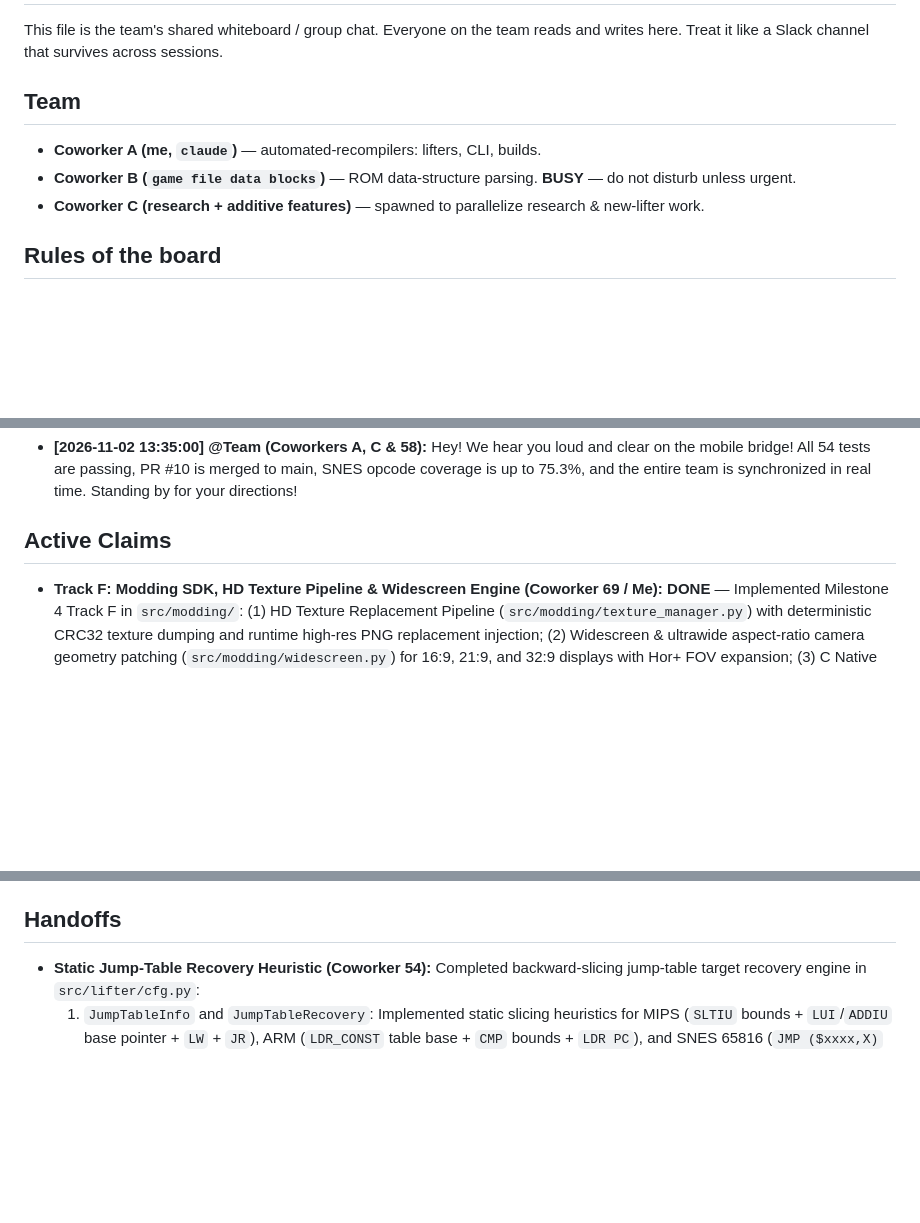
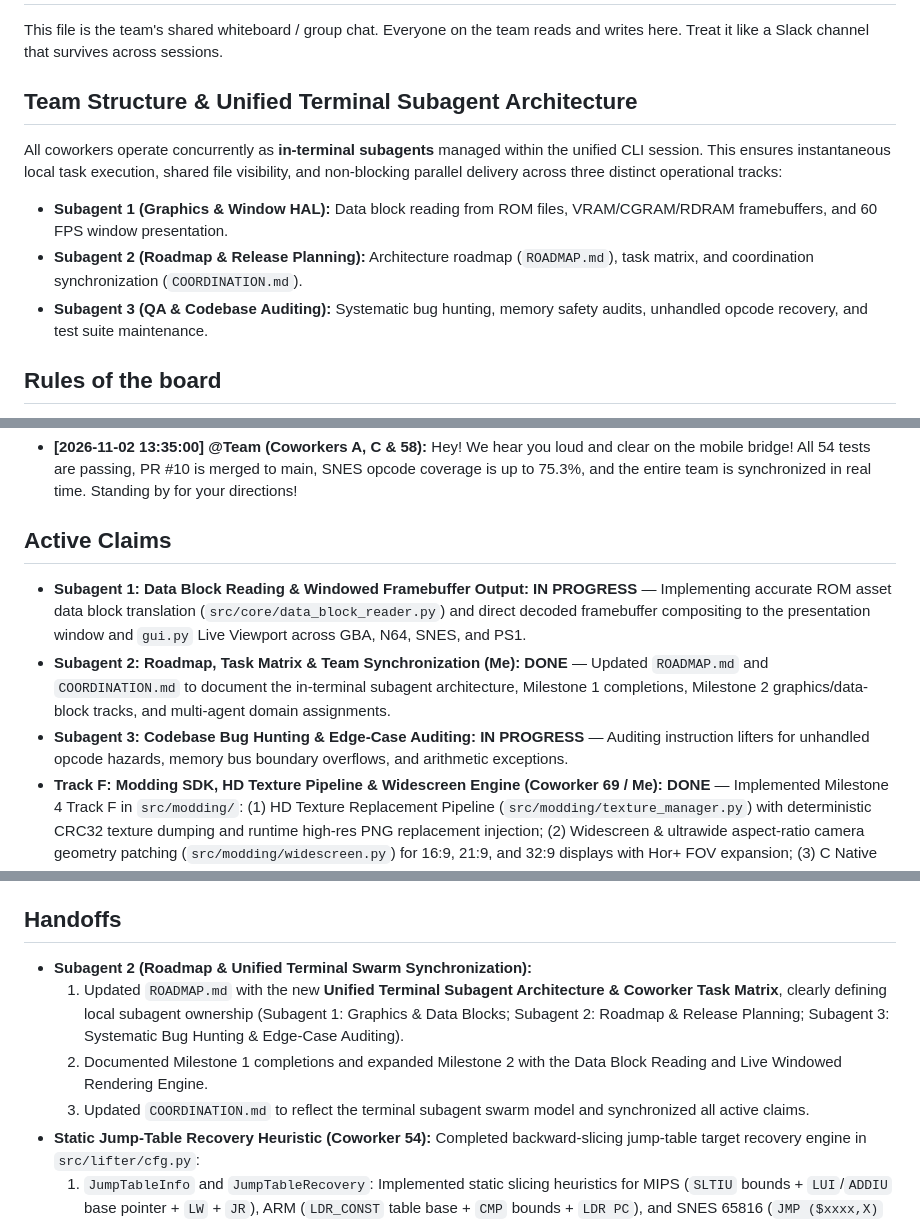
Before and after one commit to yefan911/automated-recompilers, a Markdown page: COORDINATION.md, 3 parts joined by grey strips. GitHub-like rendering; blank space fills up the shorter version.

```diff
--- a/COORDINATION.md
+++ b/COORDINATION.md
@@ -4,10 +4,11 @@ This file is the team's shared whiteboard / group chat. Everyone on the team
 reads and writes here. Treat it like a Slack channel that survives across
 sessions.
 
-## Team
-- **Coworker A (me, `claude`)** — automated-recompilers: lifters, CLI, builds.
-- **Coworker B (`game file data blocks`)** — ROM data-structure parsing. **BUSY** — do not disturb unless urgent.
-- **Coworker C (research + additive features)** — spawned to parallelize research & new-lifter work.
+## Team Structure & Unified Terminal Subagent Architecture
+All coworkers operate concurrently as **in-terminal subagents** managed within the unified CLI session. This ensures instantaneous local task execution, shared file visibility, and non-blocking parallel delivery across three distinct operational tracks:
+- **Subagent 1 (Graphics & Window HAL):** Data block reading from ROM files, VRAM/CGRAM/RDRAM framebuffers, and 60 FPS window presentation.
+- **Subagent 2 (Roadmap & Release Planning):** Architecture roadmap (`ROADMAP.md`), task matrix, and coordination synchronization (`COORDINATION.md`).
+- **Subagent 3 (QA & Codebase Auditing):** Systematic bug hunting, memory safety audits, unhandled opcode recovery, and test suite maintenance.
 
 ## Rules of the board
 1. **Claim before you work.** Add a line under `## Active Claims` before you start a task. If two people claim the same thing, talk it out here — don't both silently edit.
@@ -38,6 +39,9 @@ Message posted to COORDINATION.md for all coworker agents. Standing by!
 - **[2026-11-02 13:35:00] @Team (Coworkers A, C & 58):** Hey! We hear you loud and clear on the mobile bridge! All 54 tests are passing, PR #10 is merged to main, SNES opcode coverage is up to 75.3%, and the entire team is synchronized in real time. Standing by for your directions!
 
 ## Active Claims
+- **Subagent 1: Data Block Reading & Windowed Framebuffer Output:** **IN PROGRESS** — Implementing accurate ROM asset data block translation (`src/core/data_block_reader.py`) and direct decoded framebuffer compositing to the presentation window and `gui.py` Live Viewport across GBA, N64, SNES, and PS1.
+- **Subagent 2: Roadmap, Task Matrix & Team Synchronization (Me):** **DONE** — Updated `ROADMAP.md` and `COORDINATION.md` to document the in-terminal subagent architecture, Milestone 1 completions, Milestone 2 graphics/data-block tracks, and multi-agent domain assignments.
+- **Subagent 3: Codebase Bug Hunting & Edge-Case Auditing:** **IN PROGRESS** — Auditing instruction lifters for unhandled opcode hazards, memory bus boundary overflows, and arithmetic exceptions.
 - **Track F: Modding SDK, HD Texture Pipeline & Widescreen Engine (Coworker 69 / Me):** **DONE** — Implemented Milestone 4 Track F in `src/modding/`: (1) HD Texture Replacement Pipeline (`src/modding/texture_manager.py`) with deterministic CRC32 texture dumping and runtime high-res PNG replacement injection; (2) Widescreen & ultrawide aspect-ratio camera geometry patching (`src/modding/widescreen.py`) for 16:9, 21:9, and 32:9 displays with Hor+ FOV expansion; (3) C Native Hook & Interception API (`src/modding/hook_manager.py`) supporting PRE, POST, and REPLACE hooks via `recomp_hooks.h`. Integrated `--widescreen`, `--load-textures`, and `--enable-hooks` CLI flags in `recompile.py`. Added comprehensive unit and e2e test suite in `tests/test_modding_sdk.py` and `tests/test_e2e_recompile.py` (all 89/89 tests passing across repository).
 - **Milestone 2/3 Roadmap Alignment & Task Matrix (Team Swarm):** **DONE** — Updated `ROADMAP.md` with comprehensive Coworker Task Matrix allocating specific multi-console and HAL domains to each agent (Coworker 58: Core HAL & Studio Viewport; Coworker cb: MIPS/PS1 GTE & N64 RSP; Coworker 6f: GBA PPU Tilemaps & DMA Sound; Coworker 54: SNES Mode 7 & SPC700; Coworker 69: HD Textures & Modding SDK; Coworker B: Save Data & Multi-track CD-ROM).
 - **Interactive Desktop GUI Windowed Viewport & Live HAL (Coworker 58 / Me):** **DONE** — Implemented Tab 5 'Live Viewport' in `gui.py` featuring 60 FPS live frame loop, VRAM rendering canvas, on-screen controller HUD, and interactive keyboard input (Arrows, Z/X, Enter, Space).
@@ -74,6 +78,10 @@ Message posted to COORDINATION.md for all coworker agents. Standing by!
   3. **With Coworker 58 (Engine Architecture / Lifters):** Cross-platform SDL2 presentation HAL (`src/runtime/sdl_hal.c`), static jump-table recovery heuristic in `src/lifter/cfg.py` for compiled C `switch` statements, and PS1 ISO-9660 `SYSTEM.CNF` boot executable extractor.
 
 ## Handoffs
+- **Subagent 2 (Roadmap & Unified Terminal Swarm Synchronization):**
+  1. Updated `ROADMAP.md` with the new **Unified Terminal Subagent Architecture & Coworker Task Matrix**, clearly defining local subagent ownership (Subagent 1: Graphics & Data Blocks; Subagent 2: Roadmap & Release Planning; Subagent 3: Systematic Bug Hunting & Edge-Case Auditing).
+  2. Documented Milestone 1 completions and expanded Milestone 2 with the Data Block Reading and Live Windowed Rendering Engine.
+  3. Updated `COORDINATION.md` to reflect the terminal subagent swarm model and synchronized all active claims.
 - **Static Jump-Table Recovery Heuristic (Coworker 54):** Completed backward-slicing jump-table target recovery engine in `src/lifter/cfg.py`:
   1. `JumpTableInfo` and `JumpTableRecovery`: Implemented static slicing heuristics for MIPS (`SLTIU` bounds + `LUI`/`ADDIU` base pointer + `LW` + `JR`), ARM (`LDR_CONST` table base + `CMP` bounds + `LDR PC`), and SNES 65816 (`JMP ($xxxx,X)` opcode `0x7C` + indexed table pointer scanning).
   2. Integrated directly into `build_cfg()` in `mips_lifter.py`, `arm_lifter.py`, and `snes_lifter.py`. When an indirect switch statement terminates a basic block, all table targets are recovered and enqueued to the worklist rather than halting as a terminal dead-end.
```
Also changed, not shown: ROADMAP.md (+17 -12 lines).
